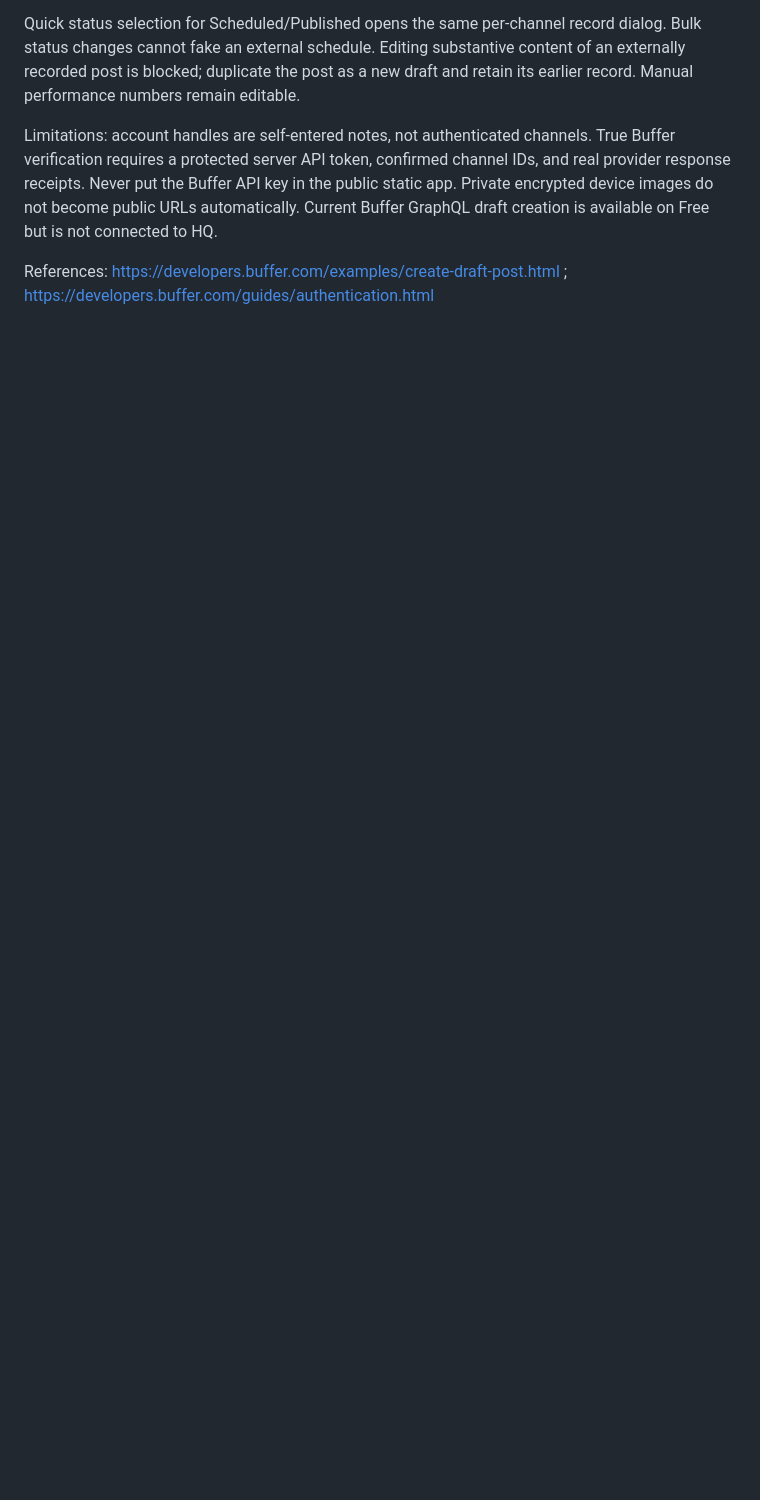
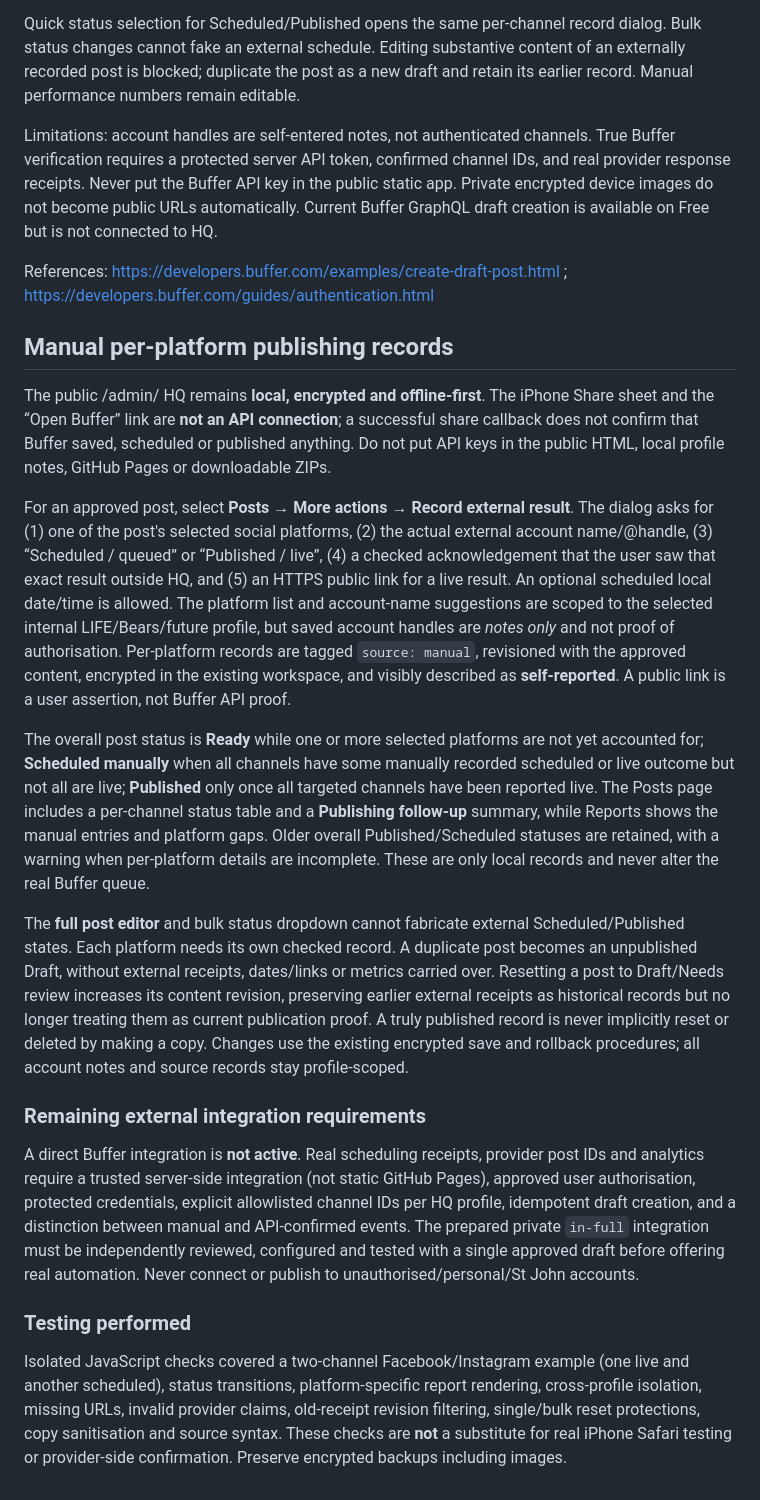
Before and after one commit to alyssamaygrogan-afk/life-website, a Markdown page: admin/README.md, the part around the change. GitHub-like rendering; blank space fills up the shorter version.

Commit message:
Document manual channel-specific publishing workflow, limits and account safety

```diff
--- a/admin/README.md
+++ b/admin/README.md
@@ -128,3 +128,22 @@ Quick status selection for Scheduled/Published opens the same per-channel record
 Limitations: account handles are self-entered notes, not authenticated channels. True Buffer verification requires a protected server API token, confirmed channel IDs, and real provider response receipts. Never put the Buffer API key in the public static app. Private encrypted device images do not become public URLs automatically. Current Buffer GraphQL draft creation is available on Free but is not connected to HQ.
 
 References: https://developers.buffer.com/examples/create-draft-post.html ; https://developers.buffer.com/guides/authentication.html
+
+
+## Manual per-platform publishing records
+
+The public /admin/ HQ remains **local, encrypted and offline-first**. The iPhone Share sheet and the “Open Buffer” link are **not an API connection**; a successful share callback does not confirm that Buffer saved, scheduled or published anything. Do not put API keys in the public HTML, local profile notes, GitHub Pages or downloadable ZIPs.
+
+For an approved post, select **Posts → More actions → Record external result**. The dialog asks for (1) one of the post's selected social platforms, (2) the actual external account name/@handle, (3) “Scheduled / queued” or “Published / live”, (4) a checked acknowledgement that the user saw that exact result outside HQ, and (5) an HTTPS public link for a live result. An optional scheduled local date/time is allowed. The platform list and account-name suggestions are scoped to the selected internal LIFE/Bears/future profile, but saved account handles are *notes only* and not proof of authorisation. Per-platform records are tagged `source: manual`, revisioned with the approved content, encrypted in the existing workspace, and visibly described as **self-reported**. A public link is a user assertion, not Buffer API proof.
+
+The overall post status is **Ready** while one or more selected platforms are not yet accounted for; **Scheduled manually** when all channels have some manually recorded scheduled or live outcome but not all are live; **Published** only once all targeted channels have been reported live. The Posts page includes a per-channel status table and a **Publishing follow-up** summary, while Reports shows the manual entries and platform gaps. Older overall Published/Scheduled statuses are retained, with a warning when per-platform details are incomplete. These are only local records and never alter the real Buffer queue.
+
+The **full post editor** and bulk status dropdown cannot fabricate external Scheduled/Published states. Each platform needs its own checked record. A duplicate post becomes an unpublished Draft, without external receipts, dates/links or metrics carried over. Resetting a post to Draft/Needs review increases its content revision, preserving earlier external receipts as historical records but no longer treating them as current publication proof. A truly published record is never implicitly reset or deleted by making a copy. Changes use the existing encrypted save and rollback procedures; all account notes and source records stay profile-scoped.
+
+### Remaining external integration requirements
+
+A direct Buffer integration is **not active**. Real scheduling receipts, provider post IDs and analytics require a trusted server-side integration (not static GitHub Pages), approved user authorisation, protected credentials, explicit allowlisted channel IDs per HQ profile, idempotent draft creation, and a distinction between manual and API-confirmed events. The prepared private `in-full` integration must be independently reviewed, configured and tested with a single approved draft before offering real automation. Never connect or publish to unauthorised/personal/St John accounts.
+
+### Testing performed
+
+Isolated JavaScript checks covered a two-channel Facebook/Instagram example (one live and another scheduled), status transitions, platform-specific report rendering, cross-profile isolation, missing URLs, invalid provider claims, old-receipt revision filtering, single/bulk reset protections, copy sanitisation and source syntax. These checks are **not** a substitute for real iPhone Safari testing or provider-side confirmation. Preserve encrypted backups including images.
```
